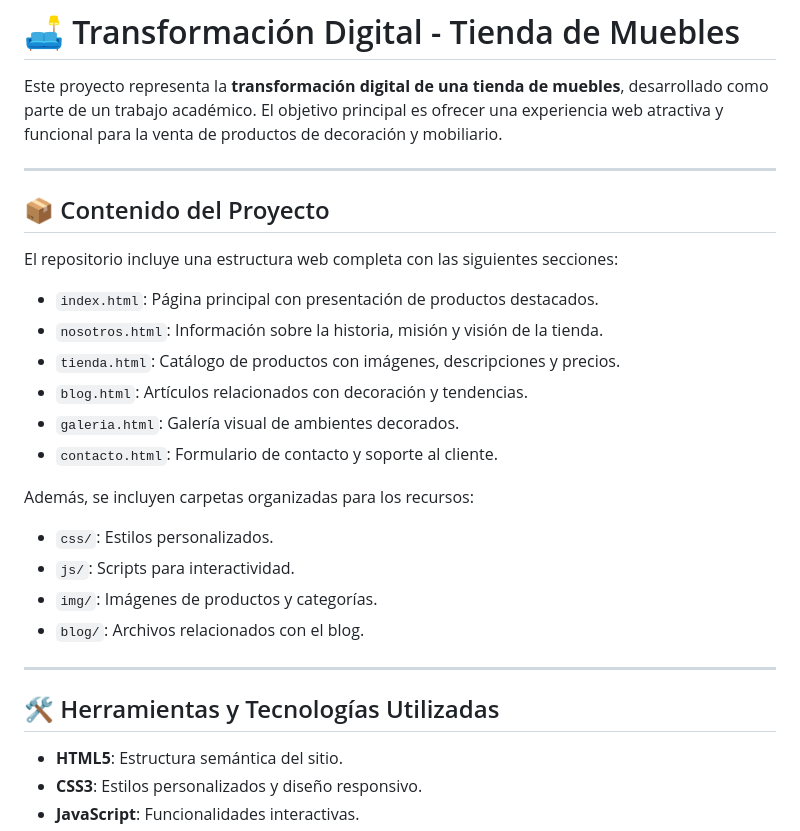
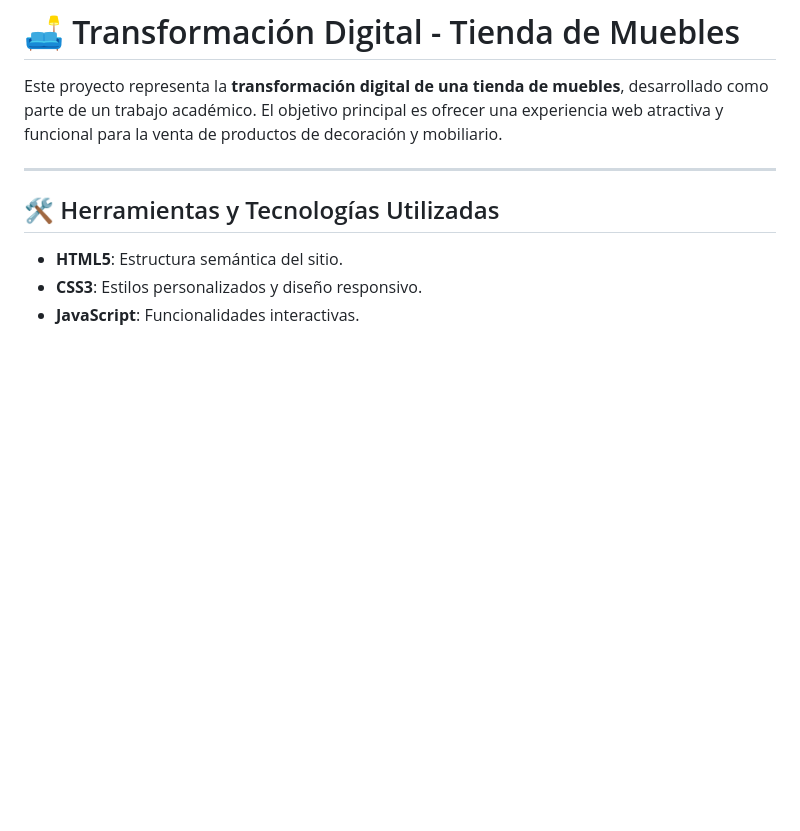
Before and after one commit to EduMoralesCar/TransformacionDigital_TiendaMuebles, a Markdown page: README.md, the part around the change. Rendered like a GitHub page; blank space fills up the shorter version.

Commit message:
Update README to remove project content details
Removed project content section from README.

```diff
--- a/README.md
+++ b/README.md
@@ -4,25 +4,6 @@ Este proyecto representa la **transformación digital de una tienda de muebles**
 
 ---
 
-## 📦 Contenido del Proyecto
-
-El repositorio incluye una estructura web completa con las siguientes secciones:
-
-- `index.html`: Página principal con presentación de productos destacados.
-- `nosotros.html`: Información sobre la historia, misión y visión de la tienda.
-- `tienda.html`: Catálogo de productos con imágenes, descripciones y precios.
-- `blog.html`: Artículos relacionados con decoración y tendencias.
-- `galeria.html`: Galería visual de ambientes decorados.
-- `contacto.html`: Formulario de contacto y soporte al cliente.
-
-Además, se incluyen carpetas organizadas para los recursos:
-
-- `css/`: Estilos personalizados.
-- `js/`: Scripts para interactividad.
-- `img/`: Imágenes de productos y categorías.
-- `blog/`: Archivos relacionados con el blog.
-
----
 
 ## 🛠️ Herramientas y Tecnologías Utilizadas
 
```
